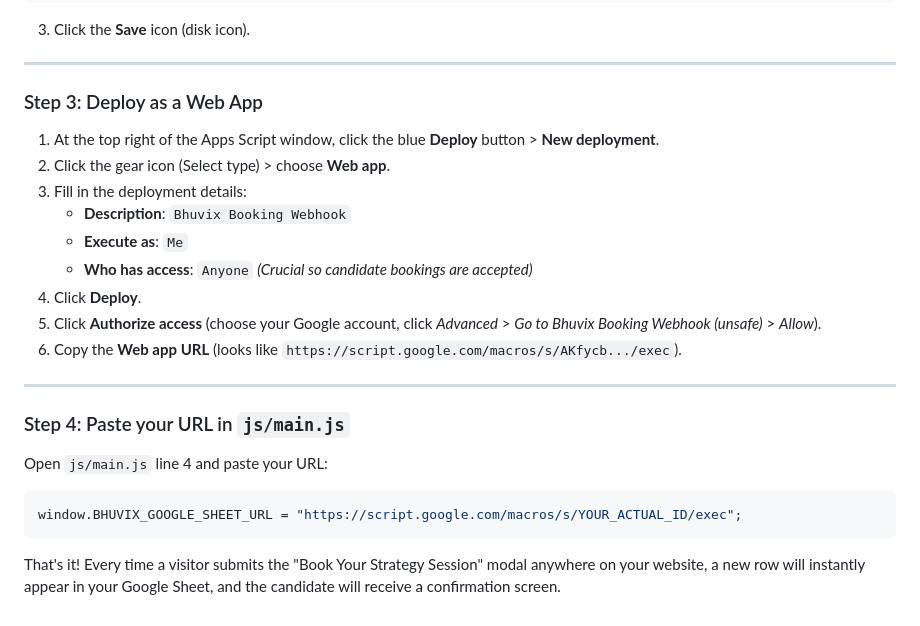
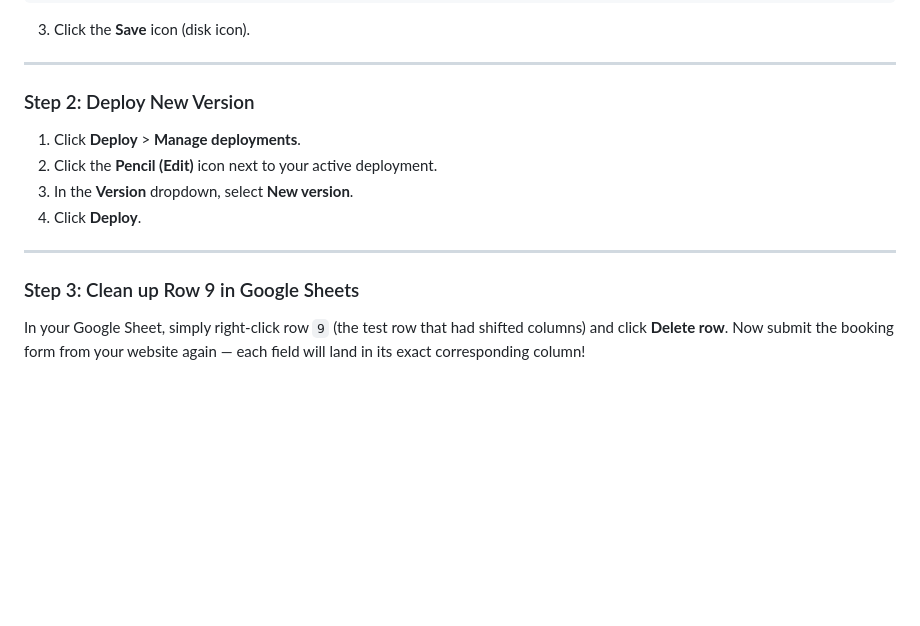
Before and after one commit to hash-amit/BhuvixTechnology, a Markdown page: GOOGLE_SHEETS_SETUP.md, the part around one of its changes. Rendered like a GitHub page; blank space fills up the shorter version.

````diff
--- a/GOOGLE_SHEETS_SETUP.md
+++ b/GOOGLE_SHEETS_SETUP.md
@@ -71,23 +91,14 @@ function doPost(e) {
 
 ---
 
-### Step 3: Deploy as a Web App
-1. At the top right of the Apps Script window, click the blue **Deploy** button > **New deployment**.
-2. Click the gear icon (Select type) > choose **Web app**.
-3. Fill in the deployment details:
-   - **Description**: `Bhuvix Booking Webhook`
-   - **Execute as**: `Me`
-   - **Who has access**: `Anyone` *(Crucial so candidate bookings are accepted)*
+### Step 2: Deploy New Version
+1. Click **Deploy** > **Manage deployments**.
+2. Click the **Pencil (Edit)** icon next to your active deployment.
+3. In the **Version** dropdown, select **New version**.
 4. Click **Deploy**.
-5. Click **Authorize access** (choose your Google account, click *Advanced* > *Go to Bhuvix Booking Webhook (unsafe)* > *Allow*).
-6. Copy the **Web app URL** (looks like `https://script.google.com/macros/s/AKfycb.../exec`).
 
 ---
 
-### Step 4: Paste your URL in `js/main.js`
-Open `js/main.js` line 4 and paste your URL:
-```javascript
-window.BHUVIX_GOOGLE_SHEET_URL = "https://script.google.com/macros/s/YOUR_ACTUAL_ID/exec";
-```
-
-That's it! Every time a visitor submits the "Book Your Strategy Session" modal anywhere on your website, a new row will instantly appear in your Google Sheet, and the candidate will receive a confirmation screen.
+### Step 3: Clean up Row 9 in Google Sheets
+In your Google Sheet, simply right-click row `9` (the test row that had shifted columns) and click **Delete row**.
+Now submit the booking form from your website again — each field will land in its exact corresponding column!
````
Also changed, not shown: other parts of GOOGLE_SHEETS_SETUP.md (+48 -28 lines).
